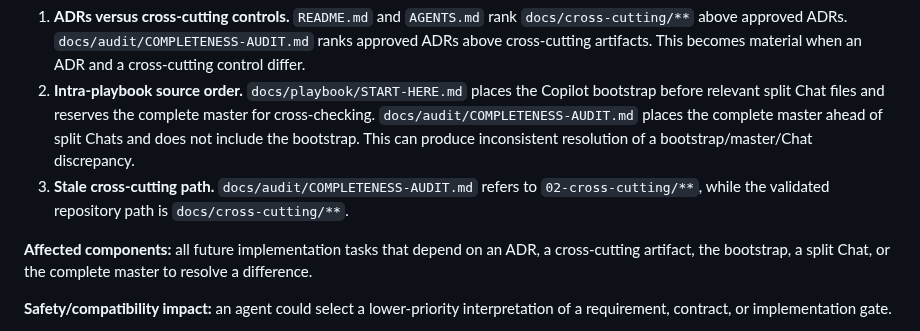
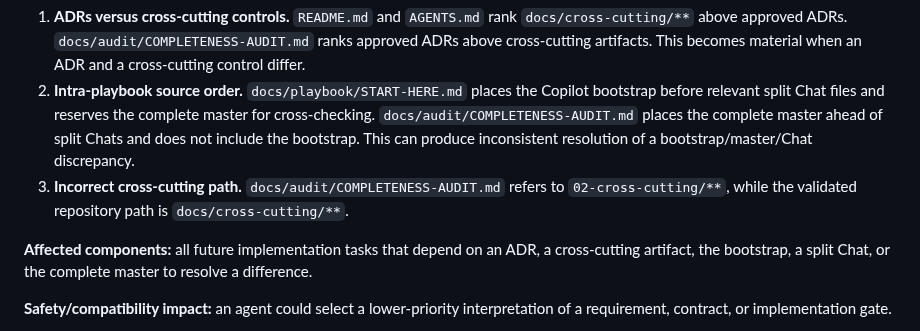
Before and after one commit to AnjanaKavinda/crypto-trading-ai-agent-platform, a Markdown page: docs/architecture/repository-discovery-report.md, the part around the change. GitHub-like rendering.

Commit message:
Clarify discovery path finding
Co-authored-by: AnjanaKavinda <17191784+AnjanaKavinda@users.noreply.github.com>

```diff
--- a/docs/architecture/repository-discovery-report.md
+++ b/docs/architecture/repository-discovery-report.md
@@ -149,7 +149,7 @@ The following governance conflicts have **not** been resolved silently:
 
 1. **ADRs versus cross-cutting controls.** `README.md` and `AGENTS.md` rank `docs/cross-cutting/**` above approved ADRs. `docs/audit/COMPLETENESS-AUDIT.md` ranks approved ADRs above cross-cutting artifacts. This becomes material when an ADR and a cross-cutting control differ.
 2. **Intra-playbook source order.** `docs/playbook/START-HERE.md` places the Copilot bootstrap before relevant split Chat files and reserves the complete master for cross-checking. `docs/audit/COMPLETENESS-AUDIT.md` places the complete master ahead of split Chats and does not include the bootstrap. This can produce inconsistent resolution of a bootstrap/master/Chat discrepancy.
-3. **Stale cross-cutting path.** `docs/audit/COMPLETENESS-AUDIT.md` refers to `02-cross-cutting/**`, while the validated repository path is `docs/cross-cutting/**`.
+3. **Incorrect cross-cutting path.** `docs/audit/COMPLETENESS-AUDIT.md` refers to `02-cross-cutting/**`, while the validated repository path is `docs/cross-cutting/**`.
 
 **Affected components:** all future implementation tasks that depend on an ADR, a cross-cutting artifact, the bootstrap, a split Chat, or the complete master to resolve a difference.
 
```
